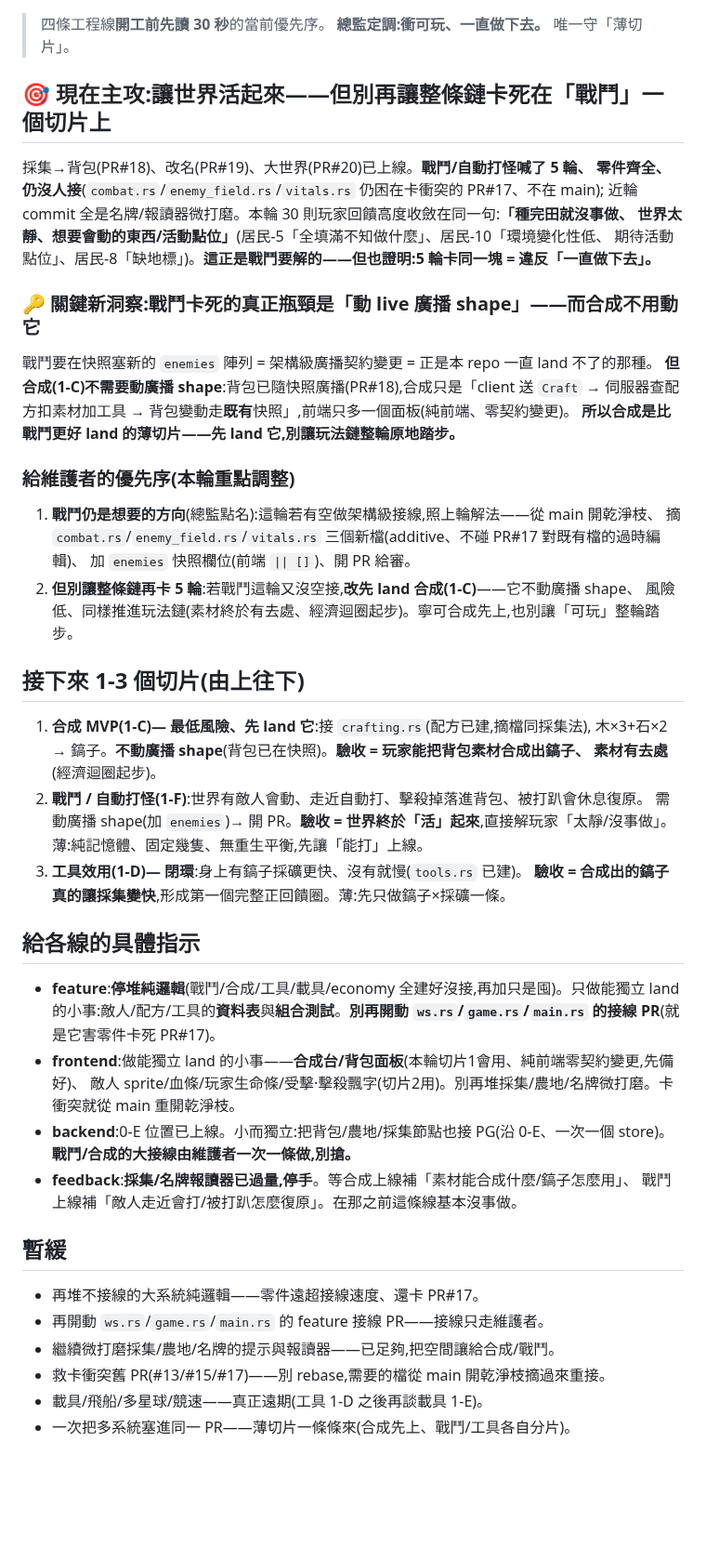
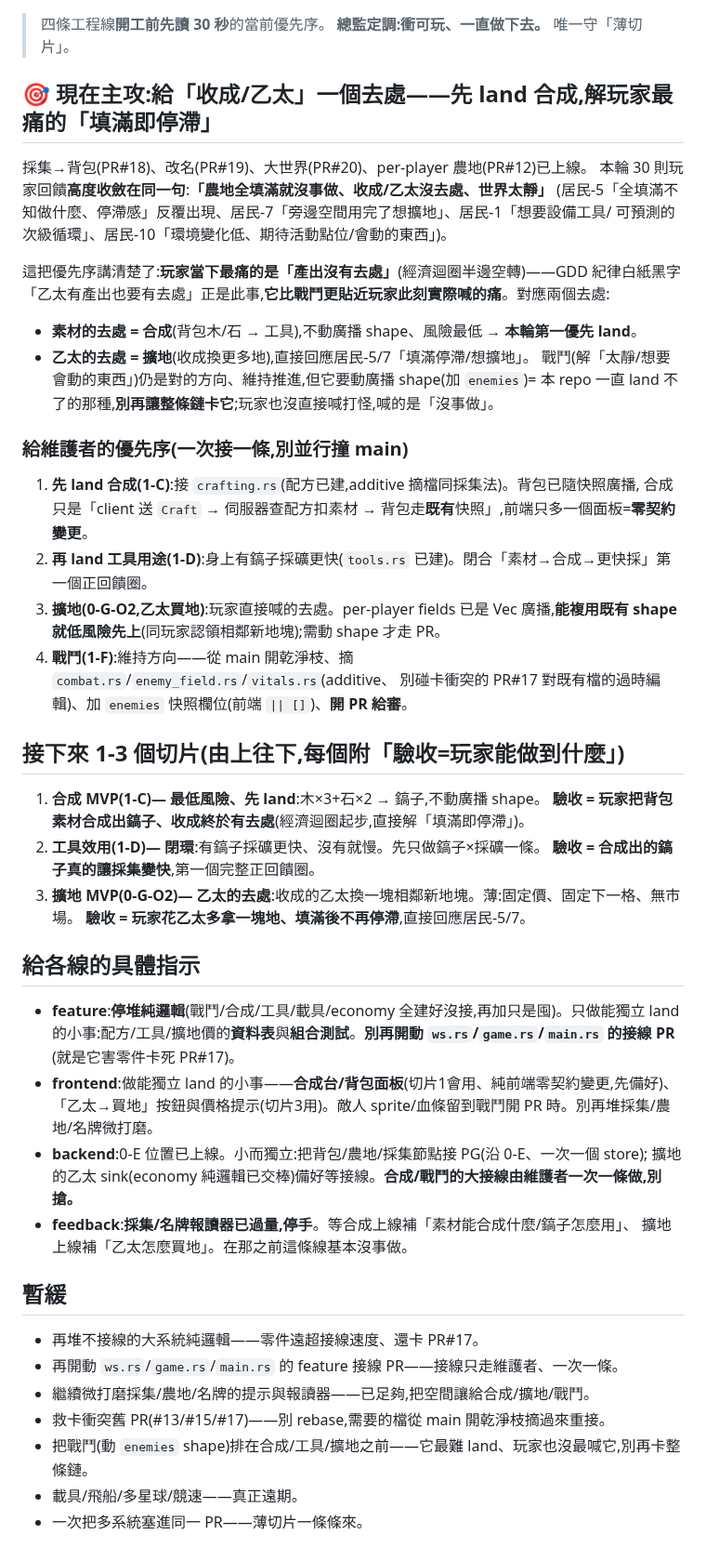
Before and after one commit to ShihShihDer/ButFun, a Markdown page: docs/PLAN.md, the part around the change. Shown at 93% size. Drawn GitHub-style; blank space fills up the shorter version.

Commit message:
[planner] 玩家30則收斂在「填滿即停滯/收成乙太沒去處」——把優先序定回「給產出去處」:合成(素材去處)先land、擴地(乙太去處)提近期;戰鬥維持方向但別再卡整條鏈
Co-Authored-By: Claude Opus 4.8 (1M context) <noreply@anthropic.com>

```diff
--- a/docs/PLAN.md
+++ b/docs/PLAN.md
@@ -3,55 +3,56 @@
 > 四條工程線**開工前先讀 30 秒**的當前優先序。
 > **總監定調:衝可玩、一直做下去。** 唯一守「薄切片」。
 
-## 🎯 現在主攻:讓世界活起來——但別再讓整條鏈卡死在「戰鬥」一個切片上
+## 🎯 現在主攻:給「收成/乙太」一個去處——先 land 合成,解玩家最痛的「填滿即停滯」
 
-採集→背包(PR#18)、改名(PR#19)、大世界(PR#20)已上線。**戰鬥/自動打怪喊了 5 輪、
-零件齊全、仍沒人接**(`combat.rs`/`enemy_field.rs`/`vitals.rs` 仍困在卡衝突的 PR#17、不在 main);
-近輪 commit 全是名牌/報讀器微打磨。本輪 30 則玩家回饋高度收斂在同一句:**「種完田就沒事做、
-世界太靜、想要會動的東西/活動點位」**(居民-5「全填滿不知做什麼」、居民-10「環境變化性低、
-期待活動點位」、居民-8「缺地標」)。**這正是戰鬥要解的——但也證明:5 輪卡同一塊 = 違反「一直做下去」。**
+採集→背包(PR#18)、改名(PR#19)、大世界(PR#20)、per-player 農地(PR#12)已上線。
+本輪 30 則玩家回饋**高度收斂在同一句**:**「農地全填滿就沒事做、收成/乙太沒去處、世界太靜」**
+(居民-5「全填滿不知做什麼、停滯感」反覆出現、居民-7「旁邊空間用完了想擴地」、居民-1「想要設備工具/
+可預測的次級循環」、居民-10「環境變化低、期待活動點位/會動的東西」)。
 
-### 🔑 關鍵新洞察:戰鬥卡死的真正瓶頸是「動 live 廣播 shape」——而合成不用動它
-戰鬥要在快照塞新的 `enemies` 陣列 = 架構級廣播契約變更 = 正是本 repo 一直 land 不了的那種。
-**但合成(1-C)不需要動廣播 shape**:背包已隨快照廣播(PR#18),合成只是「client 送 `Craft`
-→ 伺服器查配方扣素材加工具 → 背包變動走**既有**快照」,前端只多一個面板(純前端、零契約變更)。
-**所以合成是比戰鬥更好 land 的薄切片——先 land 它,別讓玩法鏈整輪原地踏步。**
+這把優先序講清楚了:**玩家當下最痛的是「產出沒有去處」**(經濟迴圈半邊空轉)——GDD 紀律白紙黑字
+「乙太有產出也要有去處」正是此事,**它比戰鬥更貼近玩家此刻實際喊的痛**。對應兩個去處:
+- **素材的去處 = 合成**(背包木/石 → 工具),不動廣播 shape、風險最低 → **本輪第一優先 land**。
+- **乙太的去處 = 擴地**(收成換更多地),直接回應居民-5/7「填滿停滯/想擴地」。
+戰鬥(解「太靜/想要會動的東西」)仍是對的方向、維持推進,但它要動廣播 shape(加 `enemies`)=
+本 repo 一直 land 不了的那種,**別再讓整條鏈卡它**;玩家也沒直接喊打怪,喊的是「沒事做」。
 
-### 給維護者的優先序(本輪重點調整)
-1. **戰鬥仍是想要的方向**(總監點名):這輪若有空做架構級接線,照上輪解法——從 main 開乾淨枝、
-   摘 `combat.rs`/`enemy_field.rs`/`vitals.rs` 三個新檔(additive、不碰 PR#17 對既有檔的過時編輯)、
-   加 `enemies` 快照欄位(前端 `|| []`)、開 PR 給審。
-2. **但別讓整條鏈再卡 5 輪**:若戰鬥這輪又沒空接,**改先 land 合成(1-C)**——它不動廣播 shape、
-   風險低、同樣推進玩法鏈(素材終於有去處、經濟迴圈起步)。寧可合成先上,也別讓「可玩」整輪踏步。
+### 給維護者的優先序(一次接一條,別並行撞 main)
+1. **先 land 合成(1-C)**:接 `crafting.rs`(配方已建,additive 摘檔同採集法)。背包已隨快照廣播,
+   合成只是「client 送 `Craft` → 伺服器查配方扣素材 → 背包走**既有**快照」,前端只多一個面板=**零契約變更**。
+2. **再 land 工具用途(1-D)**:身上有鎬子採礦更快(`tools.rs` 已建)。閉合「素材→合成→更快採」第一個正回饋圈。
+3. **擴地(0-G-O2,乙太買地)**:玩家直接喊的去處。per-player fields 已是 Vec 廣播,**能複用既有 shape
+   就低風險先上**(同玩家認領相鄰新地塊);需動 shape 才走 PR。
+4. **戰鬥(1-F)**:維持方向——從 main 開乾淨枝、摘 `combat.rs`/`enemy_field.rs`/`vitals.rs`(additive、
+   別碰卡衝突的 PR#17 對既有檔的過時編輯)、加 `enemies` 快照欄位(前端 `|| []`)、**開 PR 給審**。
 
-## 接下來 1-3 個切片(由上往下)
+## 接下來 1-3 個切片(由上往下,每個附「驗收=玩家能做到什麼」)
 
-1. **合成 MVP(1-C)— 最低風險、先 land 它**:接 `crafting.rs`(配方已建,摘檔同採集法),
-   木×3+石×2 → 鎬子。**不動廣播 shape**(背包已在快照)。**驗收 = 玩家能把背包素材合成出鎬子、
-   素材有去處**(經濟迴圈起步)。
-2. **戰鬥 / 自動打怪(1-F)**:世界有敵人會動、走近自動打、擊殺掉落進背包、被打趴會休息復原。
-   需動廣播 shape(加 `enemies`)→ 開 PR。**驗收 = 世界終於「活」起來**,直接解玩家「太靜/沒事做」。
-   薄:純記憶體、固定幾隻、無重生平衡,先讓「能打」上線。
-3. **工具效用(1-D)— 閉環**:身上有鎬子採礦更快、沒有就慢(`tools.rs` 已建)。
-   **驗收 = 合成出的鎬子真的讓採集變快**,形成第一個完整正回饋圈。薄:先只做鎬子×採礦一條。
+1. **合成 MVP(1-C)— 最低風險、先 land**:木×3+石×2 → 鎬子,不動廣播 shape。
+   **驗收 = 玩家把背包素材合成出鎬子、收成終於有去處**(經濟迴圈起步,直接解「填滿即停滯」)。
+2. **工具效用(1-D)— 閉環**:有鎬子採礦更快、沒有就慢。先只做鎬子×採礦一條。
+   **驗收 = 合成出的鎬子真的讓採集變快**,第一個完整正回饋圈。
+3. **擴地 MVP(0-G-O2)— 乙太的去處**:收成的乙太換一塊相鄰新地塊。薄:固定價、固定下一格、無市場。
+   **驗收 = 玩家花乙太多拿一塊地、填滿後不再停滯**,直接回應居民-5/7。
 
 ## 給各線的具體指示
 
-- **feature**:**停堆純邏輯**(戰鬥/合成/工具/載具/economy 全建好沒接,再加只是囤)。只做能獨立
-  land 的小事:敵人/配方/工具的**資料表**與**組合測試**。**別再開動 `ws.rs`/`game.rs`/`main.rs`
-  的接線 PR**(就是它害零件卡死 PR#17)。
-- **frontend**:做能獨立 land 的小事——**合成台/背包面板**(本輪切片1會用、純前端零契約變更,先備好)、
-  敵人 sprite/血條/玩家生命條/受擊·擊殺飄字(切片2用)。別再堆採集/農地/名牌微打磨。卡衝突就從 main 重開乾淨枝。
-- **backend**:0-E 位置已上線。小而獨立:把背包/農地/採集節點也接 PG(沿 0-E、一次一個 store)。
-  **戰鬥/合成的大接線由維護者一次一條做,別搶。**
+- **feature**:**停堆純邏輯**(戰鬥/合成/工具/載具/economy 全建好沒接,再加只是囤)。只做能獨立 land
+  的小事:配方/工具/擴地價的**資料表**與**組合測試**。**別再開動 `ws.rs`/`game.rs`/`main.rs` 的接線 PR**
+  (就是它害零件卡死 PR#17)。
+- **frontend**:做能獨立 land 的小事——**合成台/背包面板**(切片1會用、純前端零契約變更,先備好)、
+  「乙太→買地」按鈕與價格提示(切片3用)。敵人 sprite/血條留到戰鬥開 PR 時。別再堆採集/農地/名牌微打磨。
+- **backend**:0-E 位置已上線。小而獨立:把背包/農地/採集節點接 PG(沿 0-E、一次一個 store);
+  擴地的乙太 sink(economy 純邏輯已交棒)備好等接線。**合成/戰鬥的大接線由維護者一次一條做,別搶。**
 - **feedback**:**採集/名牌報讀器已過量,停手**。等合成上線補「素材能合成什麼/鎬子怎麼用」、
-  戰鬥上線補「敵人走近會打/被打趴怎麼復原」。在那之前這條線基本沒事做。
+  擴地上線補「乙太怎麼買地」。在那之前這條線基本沒事做。
 
 ## 暫緩
 
 - 再堆不接線的大系統純邏輯——零件遠超接線速度、還卡 PR#17。
-- 再開動 `ws.rs`/`game.rs`/`main.rs` 的 feature 接線 PR——接線只走維護者。
-- 繼續微打磨採集/農地/名牌的提示與報讀器——已足夠,把空間讓給合成/戰鬥。
+- 再開動 `ws.rs`/`game.rs`/`main.rs` 的 feature 接線 PR——接線只走維護者、一次一條。
+- 繼續微打磨採集/農地/名牌的提示與報讀器——已足夠,把空間讓給合成/擴地/戰鬥。
 - 救卡衝突舊 PR(#13/#15/#17)——別 rebase,需要的檔從 main 開乾淨枝摘過來重接。
-- 載具/飛船/多星球/競速——真正遠期(工具 1-D 之後再談載具 1-E)。
-- 一次把多系統塞進同一 PR——薄切片一條條來(合成先上、戰鬥/工具各自分片)。
+- 把戰鬥(動 `enemies` shape)排在合成/工具/擴地之前——它最難 land、玩家也沒最喊它,別再卡整條鏈。
+- 載具/飛船/多星球/競速——真正遠期。
+- 一次把多系統塞進同一 PR——薄切片一條條來。
```
